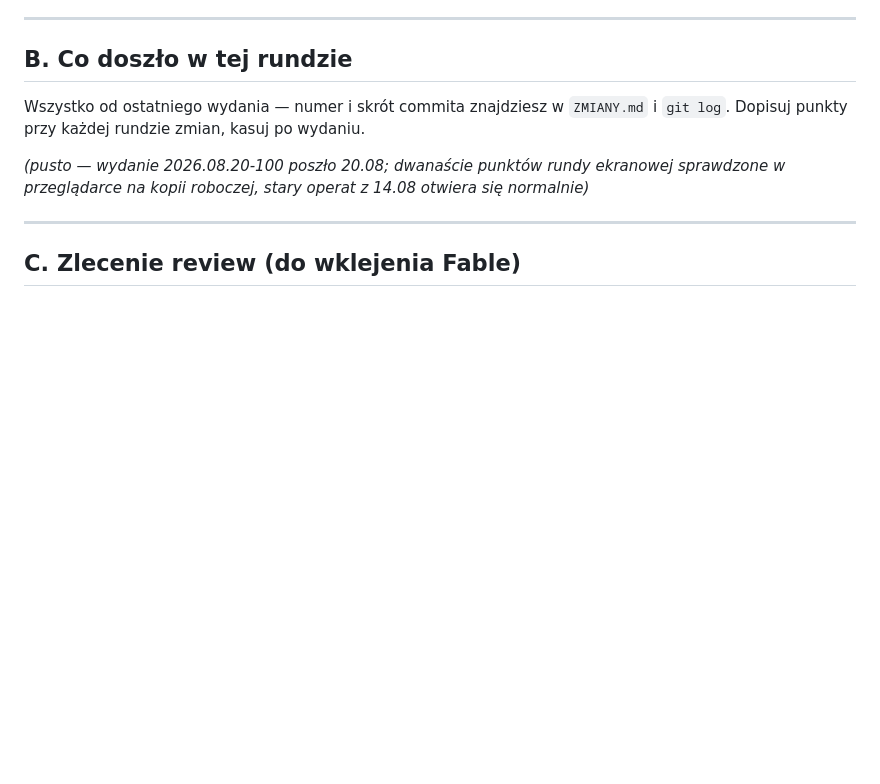
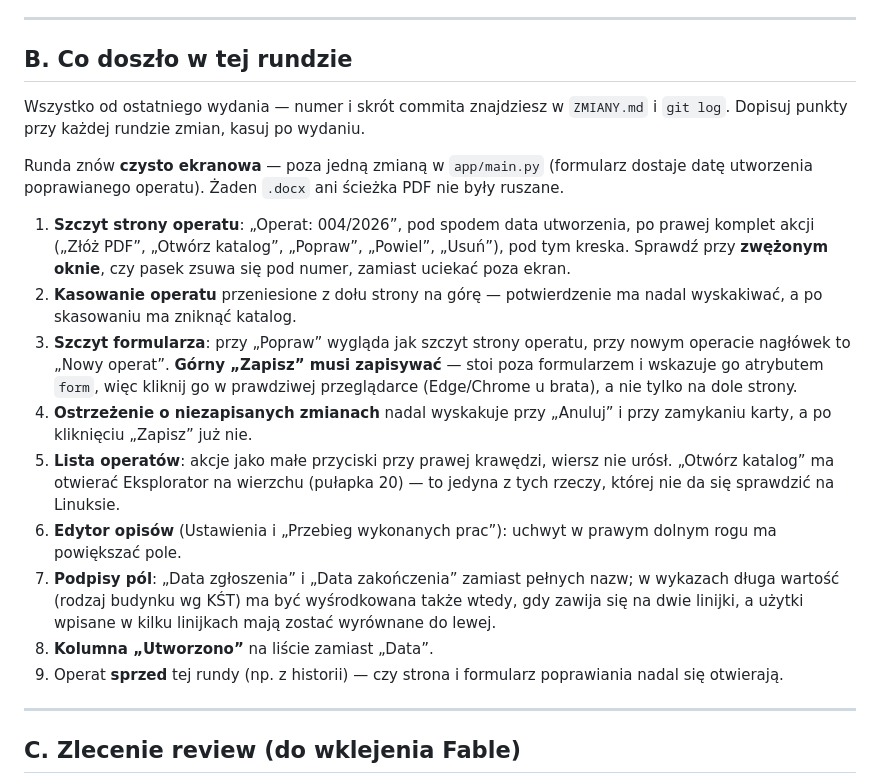
Before and after one commit to piotrekstania/kuba-apk, a Markdown page: narzedzia/przed_wydaniem.md, the part around the change. Drawn GitHub-style; blank space fills up the shorter version.

Commit message:
Lista przed wydaniem: punkty rundy po setce
Dziewięć rzeczy do obejrzenia po tej serii poprawek ekranowych. Dwie z nich wymagają
prawdziwej przeglądarki albo Windowsa: górny „Zapisz” stoi poza formularzem i wskazuje
go atrybutem `form` (literówka daje przycisk, który po cichu nic nie robi), a „Otwórz
katalog” z listy musi wysunąć Eksplorator na wierzch (pułapka 20).

Co-Authored-By: Claude Opus 5 <noreply@anthropic.com>

```diff
--- a/narzedzia/przed_wydaniem.md
+++ b/narzedzia/przed_wydaniem.md
@@ -58,9 +58,33 @@ start.bat
 Wszystko od ostatniego wydania — numer i skrót commita znajdziesz w `ZMIANY.md`
 i `git log`. Dopisuj punkty przy każdej rundzie zmian, kasuj po wydaniu.
 
-*(pusto — wydanie 2026.08.20-100 poszło 20.08; dwanaście punktów rundy ekranowej
-sprawdzone w przeglądarce na kopii roboczej, stary operat z 14.08 otwiera się
-normalnie)*
+Runda znów **czysto ekranowa** — poza jedną zmianą w `app/main.py` (formularz dostaje
+datę utworzenia poprawianego operatu). Żaden `.docx` ani ścieżka PDF nie były ruszane.
+
+1. **Szczyt strony operatu**: „Operat: 004/2026”, pod spodem data utworzenia, po prawej
+   komplet akcji („Złóż PDF”, „Otwórz katalog”, „Popraw”, „Powiel”, „Usuń”), pod tym
+   kreska. Sprawdź przy **zwężonym oknie**, czy pasek zsuwa się pod numer, zamiast
+   uciekać poza ekran.
+2. **Kasowanie operatu** przeniesione z dołu strony na górę — potwierdzenie ma nadal
+   wyskakiwać, a po skasowaniu ma zniknąć katalog.
+3. **Szczyt formularza**: przy „Popraw” wygląda jak szczyt strony operatu, przy nowym
+   operacie nagłówek to „Nowy operat”. **Górny „Zapisz” musi zapisywać** — stoi poza
+   formularzem i wskazuje go atrybutem `form`, więc kliknij go w prawdziwej przeglądarce
+   (Edge/Chrome u brata), a nie tylko na dole strony.
+4. **Ostrzeżenie o niezapisanych zmianach** nadal wyskakuje przy „Anuluj” i przy
+   zamykaniu karty, a po kliknięciu „Zapisz” już nie.
+5. **Lista operatów**: akcje jako małe przyciski przy prawej krawędzi, wiersz nie urósł.
+   „Otwórz katalog” ma otwierać Eksplorator na wierzchu (pułapka 20) — to jedyna
+   z tych rzeczy, której nie da się sprawdzić na Linuksie.
+6. **Edytor opisów** (Ustawienia i „Przebieg wykonanych prac”): uchwyt w prawym dolnym
+   rogu ma powiększać pole.
+7. **Podpisy pól**: „Data zgłoszenia” i „Data zakończenia” zamiast pełnych nazw;
+   w wykazach długa wartość (rodzaj budynku wg KŚT) ma być wyśrodkowana także wtedy,
+   gdy zawija się na dwie linijki, a użytki wpisane w kilku linijkach mają zostać
+   wyrównane do lewej.
+8. **Kolumna „Utworzono”** na liście zamiast „Data”.
+9. Operat **sprzed** tej rundy (np. z historii) — czy strona i formularz poprawiania
+   nadal się otwierają.
 
 ---
 
```
